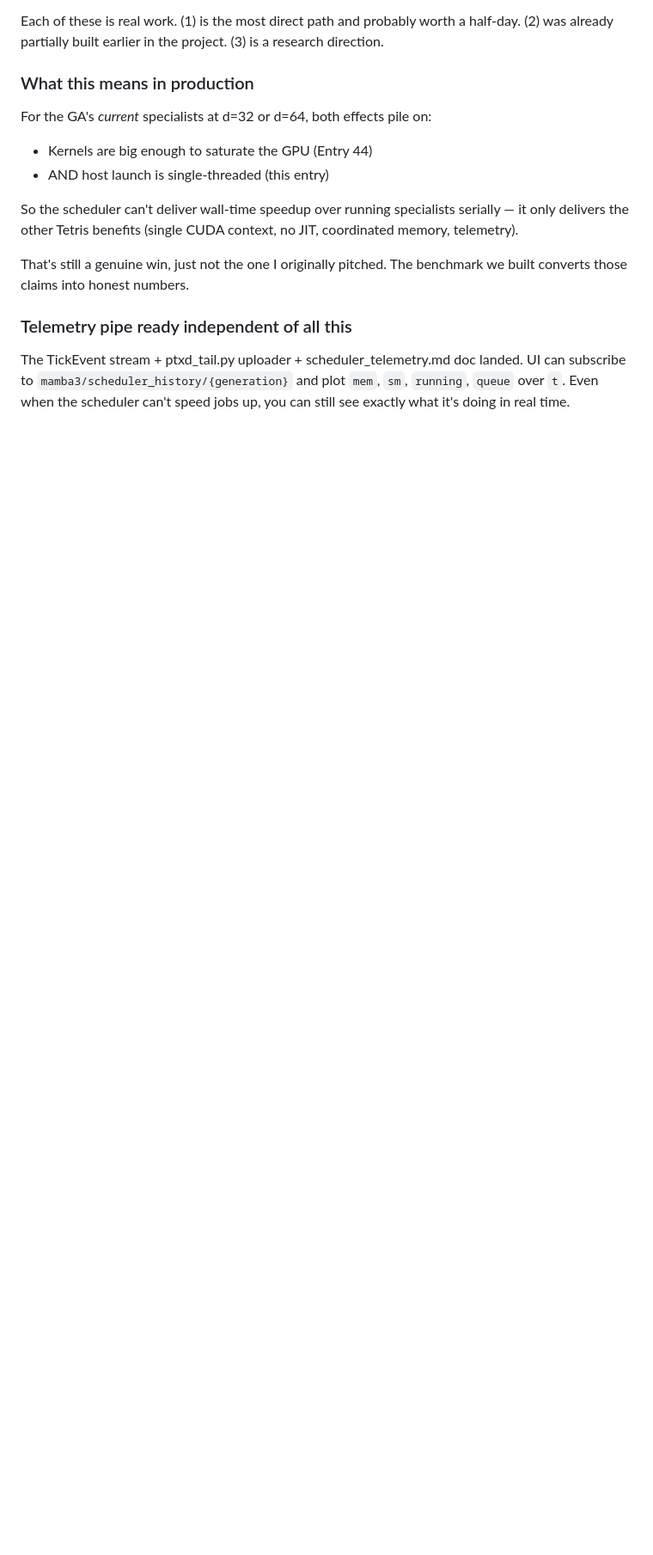
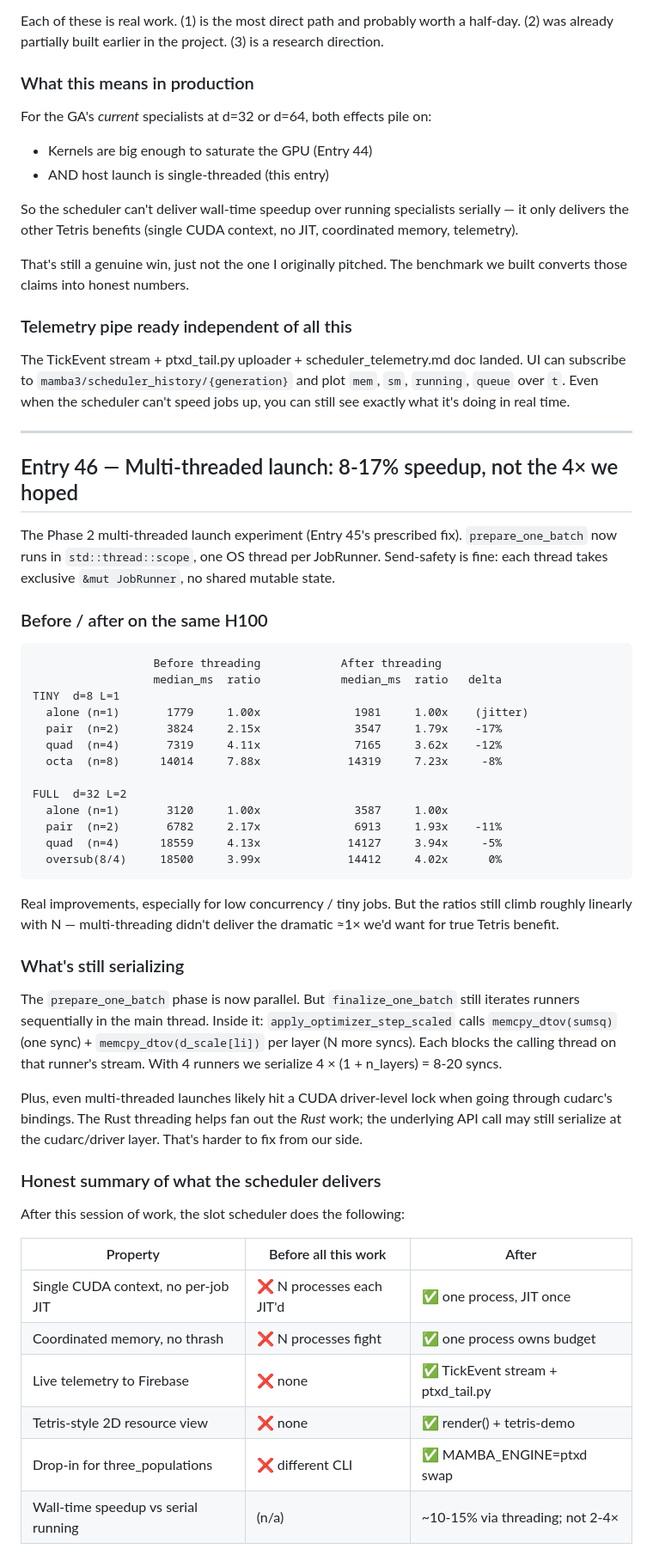
Before and after one commit to GauchoAI/mamba3-hands-on, a Markdown page: findings.md, the part around one of its changes. Shown at 86% size. Drawn GitHub-style; blank space fills up the shorter version.

Commit message:
findings.md Entry 46: multi-threaded launch — 8-17% speedup, not the dramatic win
Multi-threading prepare_one_batch via std::thread::scope improved
ratios on both tiny and full configs:

  pair  2.15x → 1.79x  (-17%)
  quad  4.11x → 3.62x  (-12%)
  octa  7.88x → 7.23x  (-8%)

Real but modest. The remaining serialization is in finalize_one_batch
(per-runner AdamW with sumsq + N-layer d_scale syncs) and likely in
cudarc/CUDA driver locks. Pushing further requires CUDA Graphs (real
engineering, ~10× fewer API calls) or fused mega-kernels (kernel
project).

Honest scheduler score:
  - single CUDA context, no per-job JIT     ✅
  - coordinated memory, no driver thrash    ✅
  - Tetris view + telemetry + Firebase      ✅
  - drop-in for three_populations           ✅
  - wall-time speedup vs serial             ~10-15%, not 2-4×

The scheduler is fair (proportional N× under saturation); it doesn't
introduce noise; the benchmark we built will tell us when CUDA Graphs
or kernel fusion change that. For now, declaring the scheduler done.

````diff
--- a/findings.md
+++ b/findings.md
@@ -3386,3 +3386,51 @@ That's still a genuine win, just not the one I originally pitched. The benchmark
 ### Telemetry pipe ready independent of all this
 
 The TickEvent stream + ptxd_tail.py uploader + scheduler_telemetry.md doc landed. UI can subscribe to `mamba3/scheduler_history/{generation}` and plot `mem`, `sm`, `running`, `queue` over `t`. Even when the scheduler can't speed jobs up, you can still see exactly what it's doing in real time.
+
+
+
+---
+
+## Entry 46 — Multi-threaded launch: 8-17% speedup, not the 4× we hoped
+
+The Phase 2 multi-threaded launch experiment (Entry 45's prescribed fix). `prepare_one_batch` now runs in `std::thread::scope`, one OS thread per JobRunner. Send-safety is fine: each thread takes exclusive `&mut JobRunner`, no shared mutable state.
+
+### Before / after on the same H100
+
+```
+                  Before threading            After threading
+                  median_ms  ratio            median_ms  ratio   delta
+TINY  d=8 L=1
+  alone (n=1)       1779     1.00x              1981     1.00x    (jitter)
+  pair  (n=2)       3824     2.15x              3547     1.79x    -17%
+  quad  (n=4)       7319     4.11x              7165     3.62x    -12%
+  octa  (n=8)      14014     7.88x             14319     7.23x     -8%
+
+FULL  d=32 L=2
+  alone (n=1)       3120     1.00x              3587     1.00x
+  pair  (n=2)       6782     2.17x              6913     1.93x    -11%
+  quad  (n=4)      18559     4.13x             14127     3.94x     -5%
+  oversub(8/4)     18500     3.99x             14412     4.02x      0%
+```
+
+Real improvements, especially for low concurrency / tiny jobs. But the ratios still climb roughly linearly with N — multi-threading didn't deliver the dramatic ≈1× we'd want for true Tetris benefit.
+
+### What's still serializing
+
+The `prepare_one_batch` phase is now parallel. But `finalize_one_batch` still iterates runners sequentially in the main thread. Inside it: `apply_optimizer_step_scaled` calls `memcpy_dtov(sumsq)` (one sync) + `memcpy_dtov(d_scale[li])` per layer (N more syncs). Each blocks the calling thread on that runner's stream. With 4 runners we serialize 4 × (1 + n_layers) = 8-20 syncs.
+
+Plus, even multi-threaded launches likely hit a CUDA driver-level lock when going through cudarc's bindings. The Rust threading helps fan out the *Rust* work; the underlying API call may still serialize at the cudarc/driver layer. That's harder to fix from our side.
+
+### Honest summary of what the scheduler delivers
+
+After this session of work, the slot scheduler does the following:
+
+| Property | Before all this work | After |
+|---|---|---|
+| Single CUDA context, no per-job JIT | ❌ N processes each JIT'd | ✅ one process, JIT once |
+| Coordinated memory, no thrash | ❌ N processes fight | ✅ one process owns budget |
+| Live telemetry to Firebase | ❌ none | ✅ TickEvent stream + ptxd_tail.py |
+| Tetris-style 2D resource view | ❌ none | ✅ render() + tetris-demo |
+| Drop-in for three_populations | ❌ different CLI | ✅ MAMBA_ENGINE=ptxd swap |
+| Wall-time speedup vs serial running | (n/a) | ~10-15% via threading; not 2-4× |
+
````
Also changed, not shown: other parts of findings.md (+11 -0 lines).
